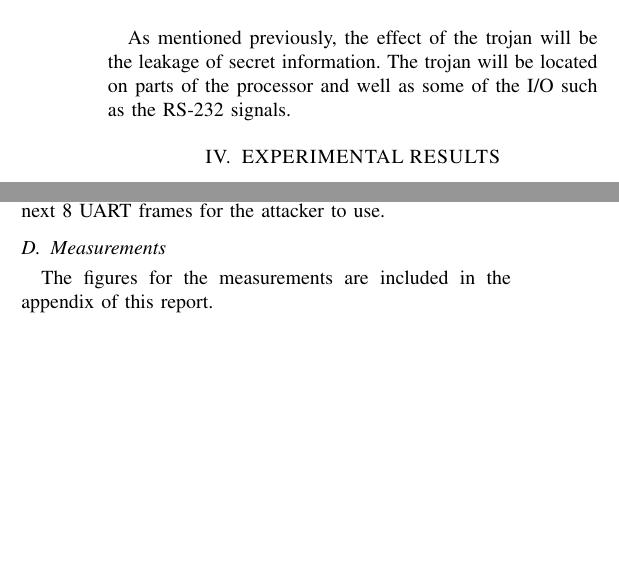
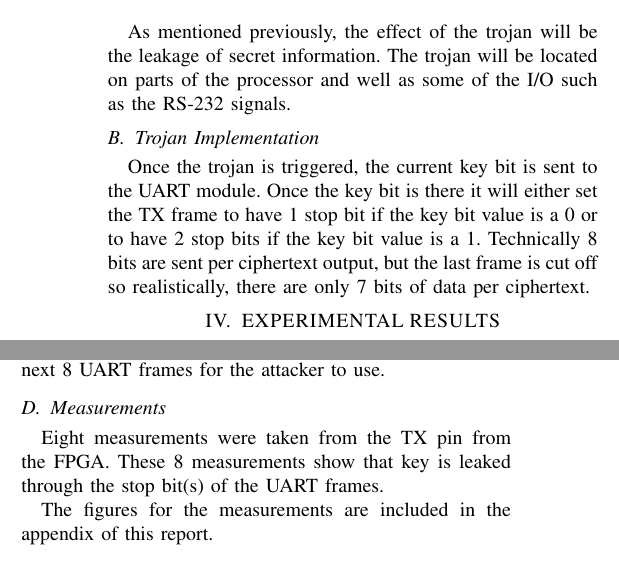
Before and after one commit to tyler-travis/ECE6930_HardwareTrojan, a LaTeX paper (Paper/report.tex): two parts of the columns of page 2 of 2, joined at a grey line, cut so that both start at the same text, the shorter picture padded with empty space. Compiled offline with pdfLaTeX.

Commit message:
Added to power and Trojan Design

```diff
--- a/Paper/report.tex
+++ b/Paper/report.tex
@@ -130,6 +130,10 @@ The trojan is inserted at the Design and Fabrication stage.  It is assumed that
 
 As mentioned previously, the effect of the trojan will be the leakage of secret information.  The trojan will be located on parts of the processor and well as some of the I/O such as the RS-232 signals.
 
+\subsection{Trojan Implementation}
+
+Once the trojan is triggered, the current key bit is sent to the UART module. Once the key bit is there it will either set the TX frame to have 1 stop bit if the key bit value is a 0 or to have 2 stop bits if the key bit value is a 1. Technically 8 bits are sent per ciphertext output, but the last frame is cut off so realistically, there are only 7 bits of data per ciphertext.
+
 \section{EXPERIMENTAL RESULTS}
 
 The trojan worked as expected once everything was loaded onto the board. The spacing between the frames from the varying stop bits caused the bits for the key to be leaked out over 8 plain text inputs, with the first one being the triggering plaintext of "pwnage" or 0x7077.6e61.6765 in hex. The only part left to the person leaking the key is to brute force the remaining 8 bits left off by completed ciphertext outputs on the TX line of the FPGA.
@@ -171,7 +175,7 @@ The detectability of the trojan is pretty low since the trojan is only activated
 
 \subsection{Measurements}
 
-
+Eight measurements were taken from the TX pin from the FPGA. These 8 measurements show that key is leaked through the stop bit(s) of the UART frames.
 
 The figures for the measurements are included in the appendix of this report.
 
```
Also changed, not shown: Paper/report.tex (2 more changed lines).
